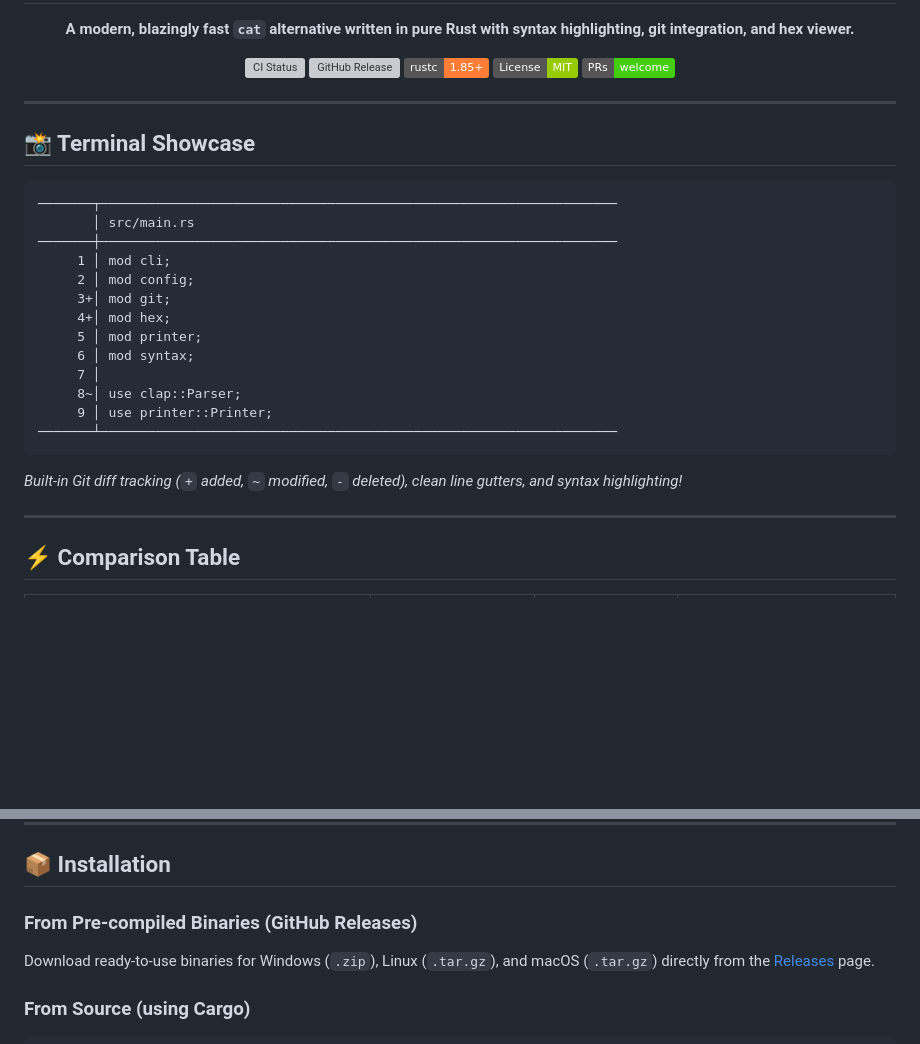
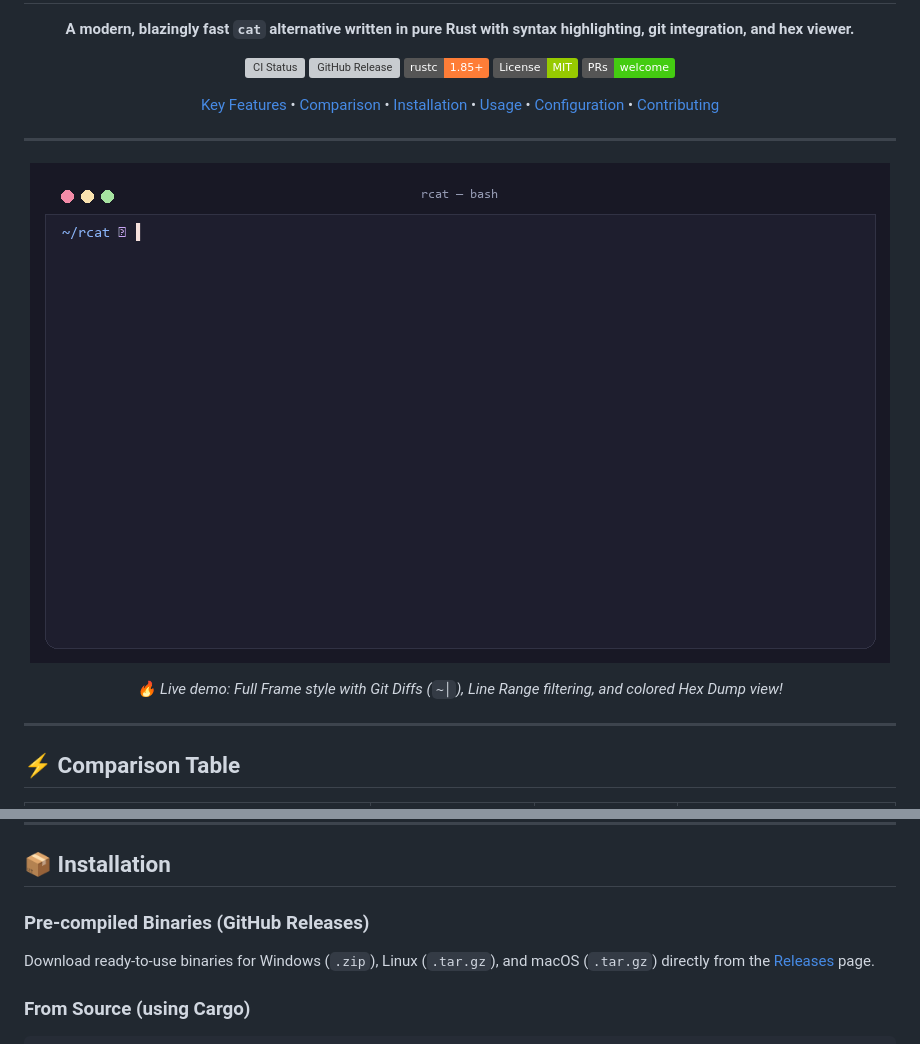
Before and after one commit to adrhmnhkm/rcat, a Markdown page: README.md, 2 parts joined by grey strips. Rendered like a GitHub page; pictures changed too: assets/demo.gif (added); badges without logos; blank space fills up the shorter version; grey boxes are pictures that could not be loaded.

Commit message:
docs: add animated demo.gif and polish README presentation

````diff
--- a/README.md
+++ b/README.md
@@ -12,27 +12,24 @@
   <img src="https://img.shields.io/badge/PRs-welcome-brightgreen.svg" alt="PRs Welcome" />
 </p>
 
+<p align="center">
+  <a href="#-key-features">Key Features</a> •
+  <a href="#-comparison-table">Comparison</a> •
+  <a href="#-installation">Installation</a> •
+  <a href="#-usage--examples">Usage</a> •
+  <a href="#️-configuration-configtoml">Configuration</a> •
+  <a href="#-contributing">Contributing</a>
+</p>
+
 ---
 
-## 📸 Terminal Showcase
+<p align="center">
+  <img src="assets/demo.gif" alt="rcat animated terminal demo" width="860" style="border-radius: 12px; box-shadow: 0 8px 30px rgba(0,0,0,0.3);" />
+</p>
 
-```text
-───────┬──────────────────────────────────────────────────────────────────
-       │ src/main.rs
-───────┼──────────────────────────────────────────────────────────────────
-     1 │ mod cli;
-     2 │ mod config;
-     3+│ mod git;
-     4+│ mod hex;
-     5 │ mod printer;
-     6 │ mod syntax;
-     7 │
-     8~│ use clap::Parser;
-     9 │ use printer::Printer;
-───────┴──────────────────────────────────────────────────────────────────
-```
-
-*Built-in Git diff tracking (`+` added, `~` modified, `-` deleted), clean line gutters, and syntax highlighting!*
+<p align="center">
+  <em>🔥 Live demo: Full Frame style with Git Diffs (<code>~│</code>), Line Range filtering, and colored Hex Dump view!</em>
+</p>
 
 ---
 
@@ -65,7 +62,7 @@
 
 ## 📦 Installation
 
-### From Pre-compiled Binaries (GitHub Releases)
+### Pre-compiled Binaries (GitHub Releases)
 Download ready-to-use binaries for Windows (`.zip`), Linux (`.tar.gz`), and macOS (`.tar.gz`) directly from the [Releases](https://github.com/adrhmnhkm/rcat/releases) page.
 
 ### From Source (using Cargo)
````
Also changed, not shown: other parts of README.md (+11 -0 lines), assets/showcase.png (added), 1 other file.
